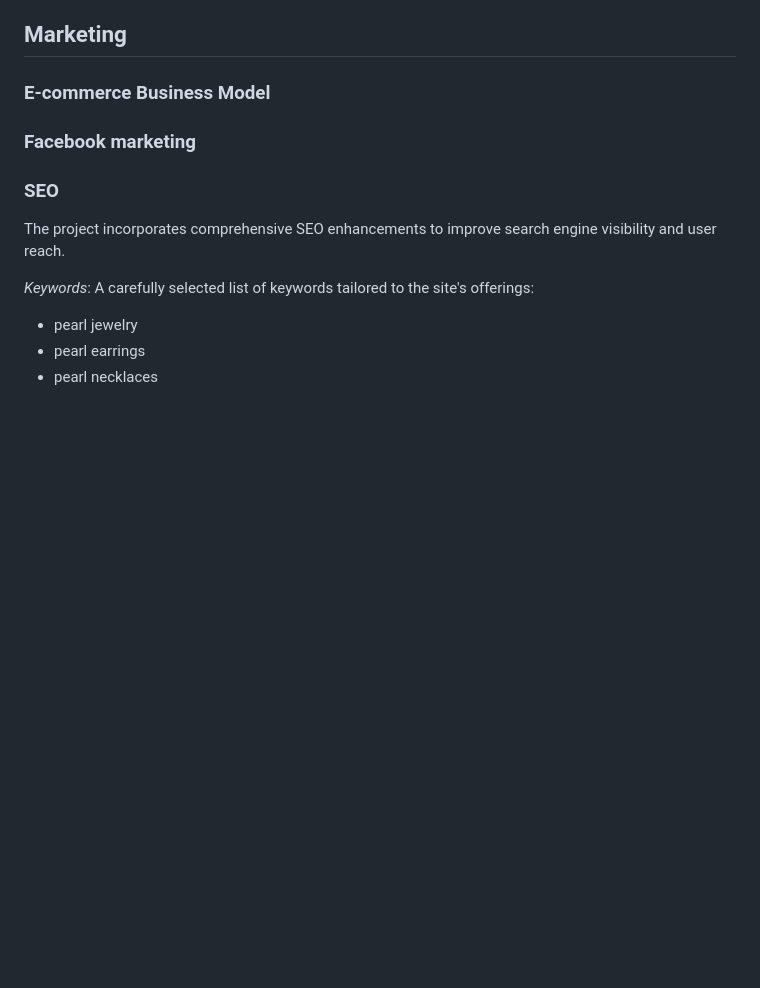
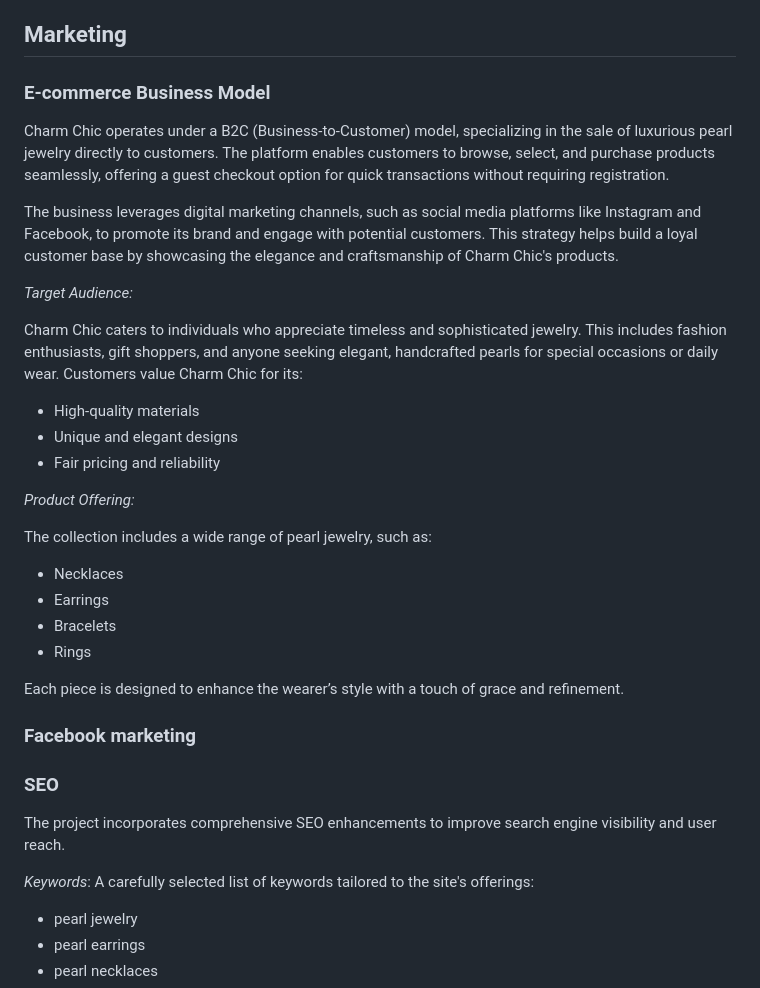
Before and after one commit to Cristina-Becheru/charm-chic, a Markdown page: README.md, the part around the change. Rendered like a GitHub page; blank space fills up the shorter version.

Commit message:
Added E-commerce Business Model to readmefile.

```diff
--- a/README.md
+++ b/README.md
@@ -28,6 +28,28 @@ To explore the payment feature, you can use the following test card details (pro
 ### Colors
 ## Marketing
 ### E-commerce Business Model
+Charm Chic operates under a B2C (Business-to-Customer) model, specializing in the sale of luxurious pearl jewelry directly to customers. The platform enables customers to browse, select, and purchase products seamlessly, offering a guest checkout option for quick transactions without requiring registration.
+
+The business leverages digital marketing channels, such as social media platforms like Instagram and Facebook, to promote its brand and engage with potential customers. This strategy helps build a loyal customer base by showcasing the elegance and craftsmanship of Charm Chic's products.
+
+*Target Audience:*
+
+Charm Chic caters to individuals who appreciate timeless and sophisticated jewelry. This includes fashion enthusiasts, gift shoppers, and anyone seeking elegant, handcrafted pearls for special occasions or daily wear.
+Customers value Charm Chic for its:
+- High-quality materials
+- Unique and elegant designs
+- Fair pricing and reliability
+
+*Product Offering:*
+
+The collection includes a wide range of pearl jewelry, such as:
+
+- Necklaces
+- Earrings
+- Bracelets
+- Rings
+
+Each piece is designed to enhance the wearer’s style with a touch of grace and refinement.
 ### Facebook marketing
 ### SEO
 The project incorporates comprehensive SEO enhancements to improve search engine visibility and user reach.
```
